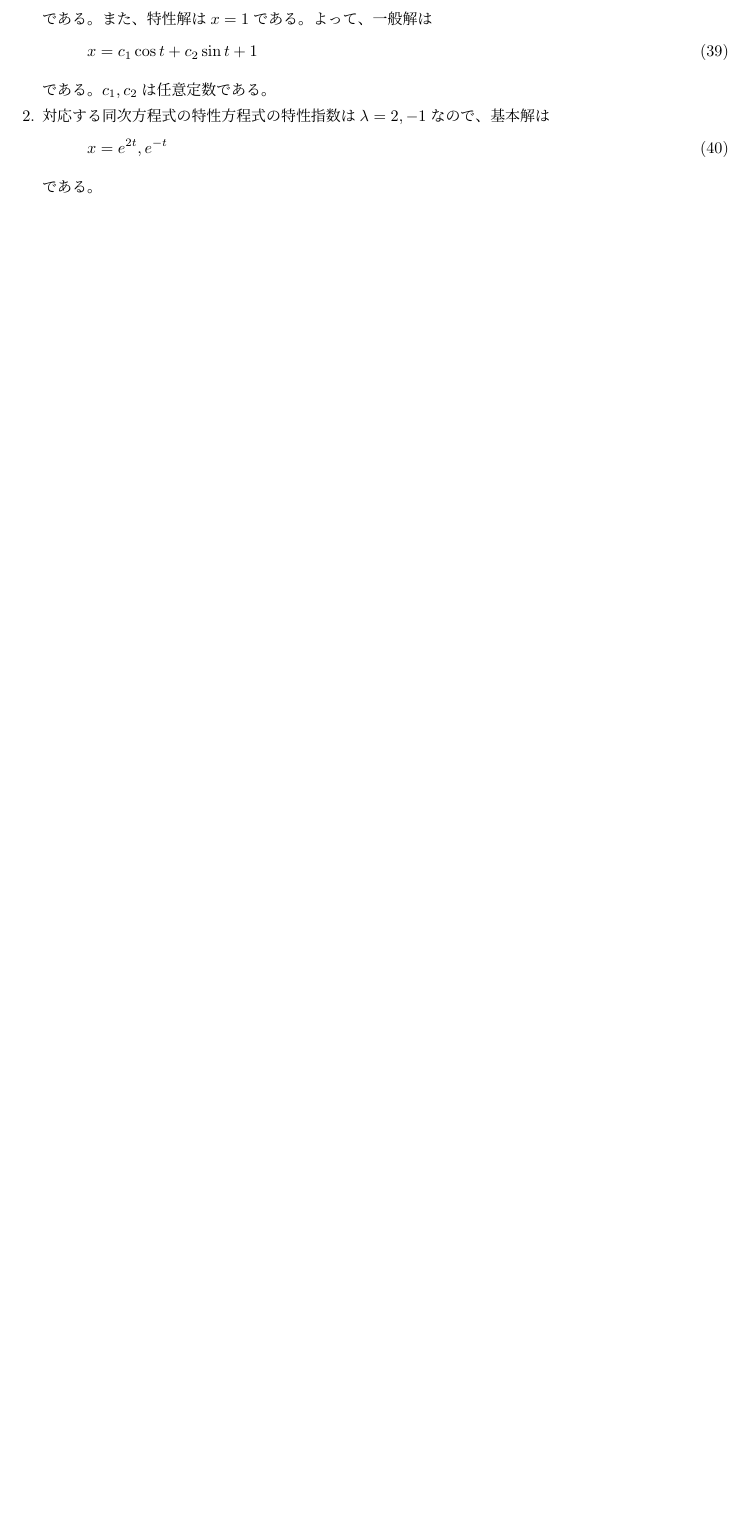
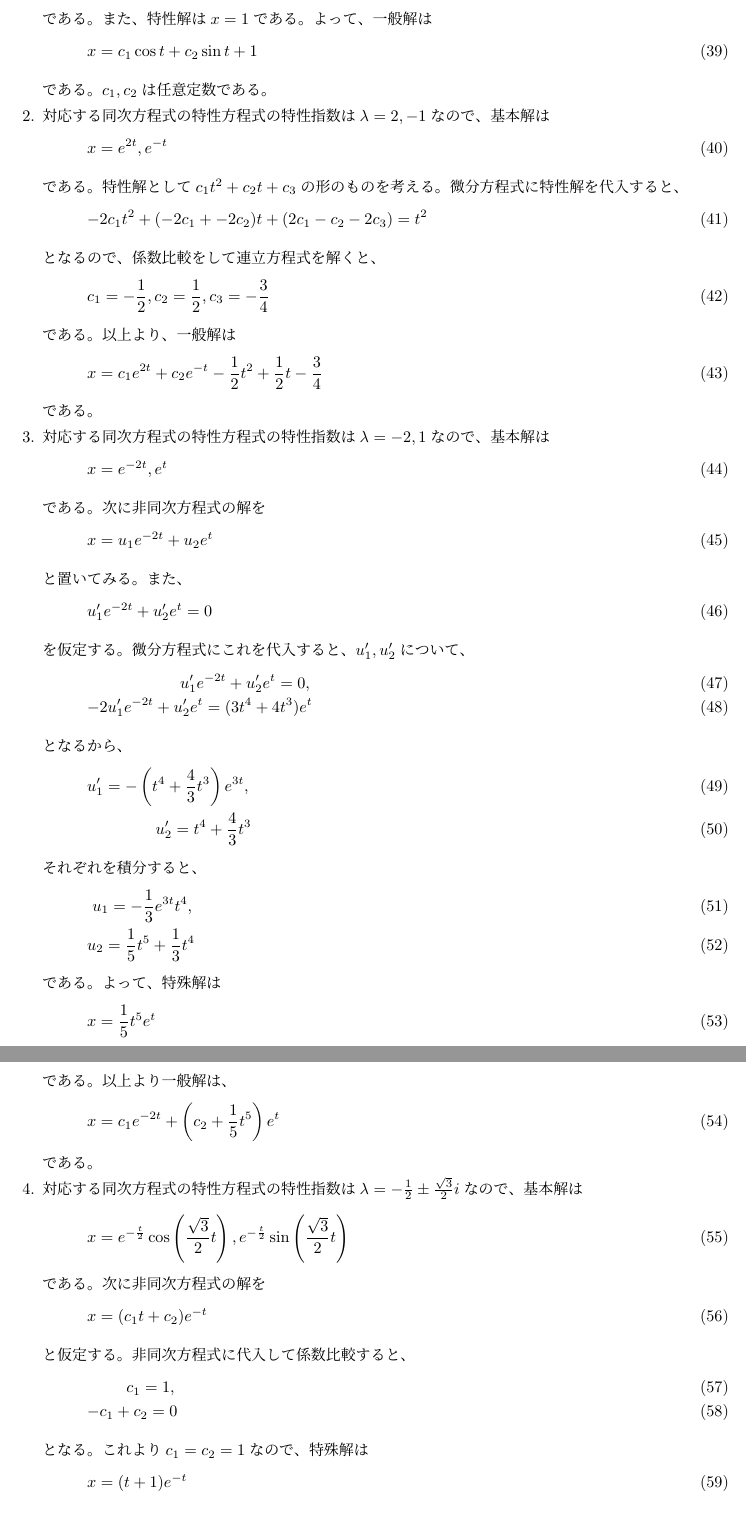
Before and after one commit to yonesuke/TIL, a LaTeX document (Notes/ode.tex): part of page 6 of 6 before the commit and two parts of pages 6 and 7 of 7 after it, the two joined at a grey line, cut so that both start at the same text, the shorter picture padded with empty space. Compiled offline with pLaTeX and dvipdfmx.

Commit message:
made answer for the report

```diff
--- a/Notes/ode.tex
+++ b/Notes/ode.tex
@@ -304,3 +304,75 @@ $\lambda=2,-1$なので、基本解は
 \begin{eqnarray}
 x=e^{2t},e^{-t}
 \end{eqnarray}
+である。特性解として$c_{1}t^{2}+c_{2}t+c_{3}$の形のものを考える。
+微分方程式に特性解を代入すると、
+\begin{eqnarray}
+-2c_{1}t^{2}+(-2c_{1}+-2c_{2})t+(2c_{1}-c_{2}-2c_{3})
+=t^{2}
+\end{eqnarray}
+となるので、係数比較をして連立方程式を解くと、
+\begin{eqnarray}
+c_{1}=-\frac{1}{2},c_{2}=\frac{1}{2},c_{3}=-\frac{3}{4}
+\end{eqnarray}
+である。以上より、一般解は
+\begin{eqnarray}
+x=c_{1}e^{2t}+c_{2}e^{-t}
+-\frac{1}{2}t^{2}+\frac{1}{2}t-\frac{3}{4}
+\end{eqnarray}
+である。
+\item 対応する同次方程式の特性方程式の特性指数は
+$\lambda=-2,1$なので、基本解は
+\begin{eqnarray}
+x=e^{-2t},e^{t}
+\end{eqnarray}
+である。次に非同次方程式の解を
+\begin{eqnarray}
+x=u_{1}e^{-2t}+u_{2}e^{t}
+\end{eqnarray}
+と置いてみる。また、
+\begin{eqnarray}
+u_{1}'e^{-2t}+u_{2}'e^{t}=0
+\end{eqnarray}
+を仮定する。微分方程式にこれを代入すると、$u_{1}',u_{2}'$について、
+\begin{eqnarray}
+u_{1}'e^{-2t}+u_{2}'e^{t}=0,\\
+-2u_{1}'e^{-2t}+u_{2}'e^{t}=(3t^{4}+4t^{3})e^{t}
+\end{eqnarray}
+となるから、
+\begin{eqnarray}
+u_{1}'=-\left(t^{4}+\frac{4}{3}t^{3}\right)e^{3t},\\
+u_{2}'=t^{4}+\frac{4}{3}t^{3}
+\end{eqnarray}
+それぞれを積分すると、
+\begin{eqnarray}
+u_{1}=-\frac{1}{3}e^{3t}t^{4},\\
+u_{2}=\frac{1}{5}t^{5}+\frac{1}{3}t^{4}
+\end{eqnarray}
+である。よって、特殊解は
+\begin{eqnarray}
+x=\frac{1}{5}t^{5}e^{t}
+\end{eqnarray}
+である。以上より一般解は、
+\begin{eqnarray}
+x=c_{1}e^{-2t}+\left(c_{2}+\frac{1}{5}t^{5}\right)e^{t}
+\end{eqnarray}
+である。
+\item 対応する同次方程式の特性方程式の特性指数は
+$\lambda=-\frac{1}{2}\pm\frac{\sqrt{3}}{2}i$なので、基本解は
+\begin{eqnarray}
+x=e^{-\frac{t}{2}}\cos\left(\frac{\sqrt{3}}{2}t\right),
+e^{-\frac{t}{2}}\sin\left(\frac{\sqrt{3}}{2}t\right)
+\end{eqnarray}
+である。次に非同次方程式の解を
+\begin{eqnarray}
+x=(c_{1}t+c_{2})e^{-t}
+\end{eqnarray}
+と仮定する。非同次方程式に代入して係数比較すると、
+\begin{eqnarray}
+c_{1}=1,\\
+-c_{1}+c_{2}=0
+\end{eqnarray}
+となる。これより$c_{1}=c_{2}=1$なので、特殊解は
+\begin{eqnarray}
+x=(t+1)e^{-t}
+\end{eqnarray}
```
Also changed, not shown: Notes/ode.pdf, Notes/ode.tex (6 more changed lines).
